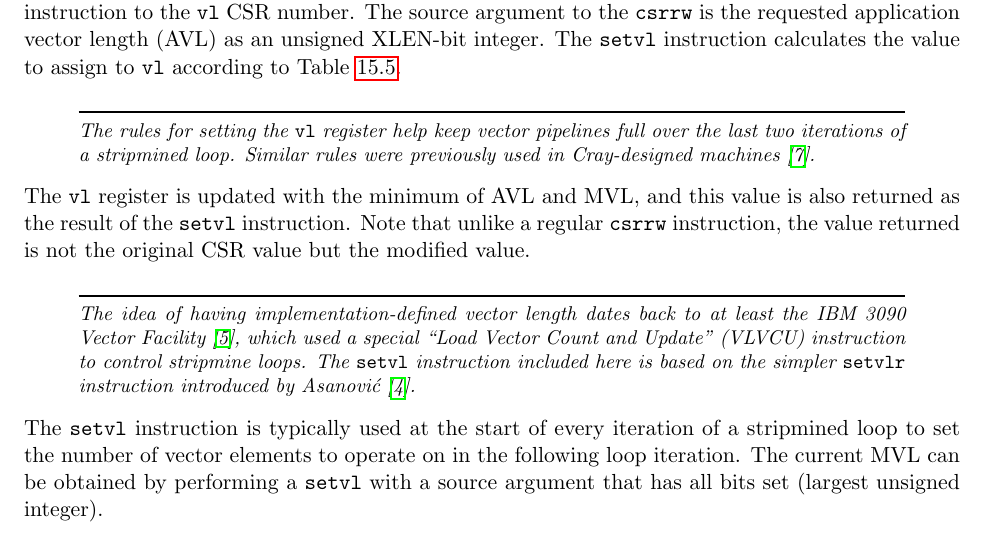
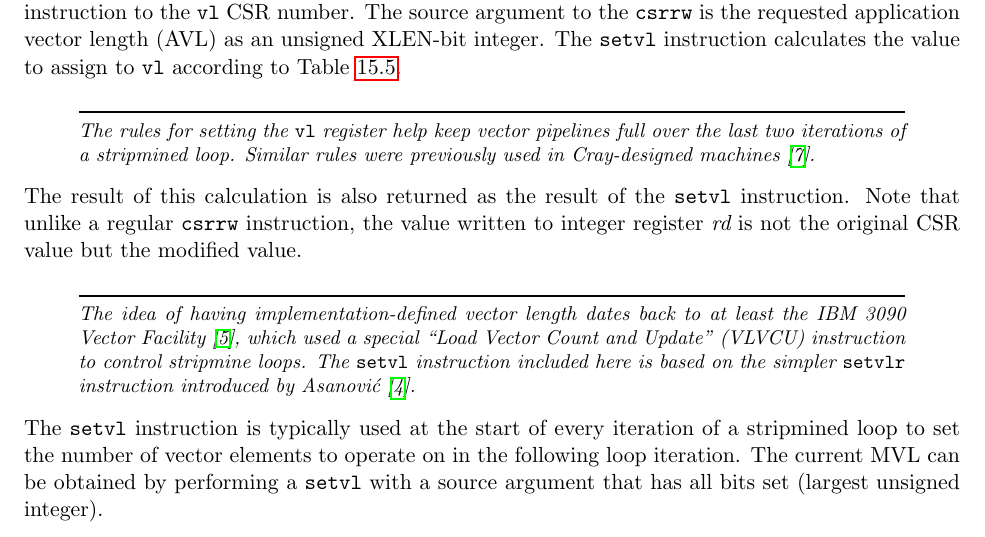
Before and after one commit to riscv/riscv-isa-manual, a LaTeX thesis (src/riscv-spec.tex, which reads src/v.tex): part of page 111 of 137, cut so that both start at the same text. Compiled offline with pdfLaTeX.

Commit message:
Fix setvl description
Closes #28, thanks @asb.

```diff
--- a/src/v.tex
+++ b/src/v.tex
@@ -314,10 +314,10 @@ integer. The {\tt setvl} instruction calculates the value to assign to
   Similar rules were previously used in Cray-designed machines~\cite{crayx1asm}.
 \end{commentary}
 
-The {\tt vl} register is updated with the minimum of AVL and
-MVL, and this value is also returned as the result of the {\tt setvl}
-instruction.  Note that unlike a regular {\tt csrrw} instruction, the
-value returned is not the original CSR value but the modified value.
+The result of this calculation is also returned as the result of the {\tt
+setvl} instruction.  Note that unlike a regular {\tt csrrw} instruction, the
+value written to integer register {\em rd} is not the original CSR value but
+the modified value.
 
 \begin{commentary}
   The idea of having implementation-defined vector length dates back
```
